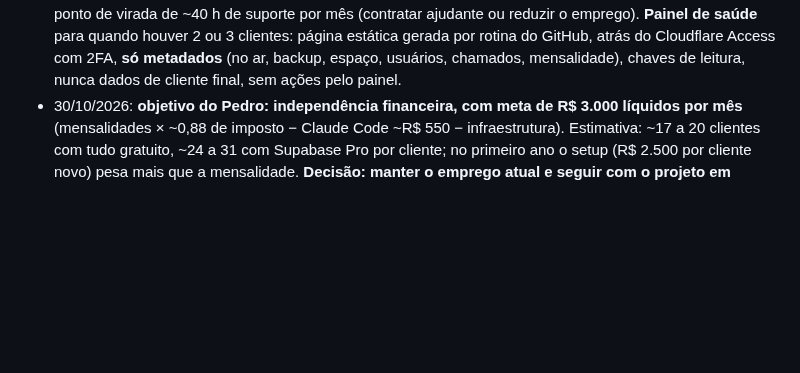
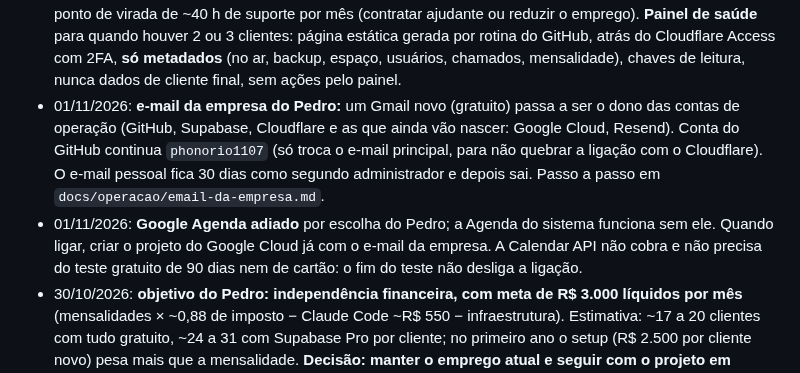
Before and after one commit to phonorio1107/alineantunesdecora, a Markdown page: PROJETO.md, the part around one of its changes. Drawn GitHub-style; blank space fills up the shorter version.

Commit message:
Roteiro do e-mail da empresa e Google Agenda adiado
Co-Authored-By: Claude Opus 5.5 <noreply@anthropic.com>
Claude-Session: https://claude.ai/code/session_011E42MMK5yNV1GZmk8PrSUK

```diff
--- a/PROJETO.md
+++ b/PROJETO.md
@@ -48,6 +48,8 @@ _(registro das escolhas do Pedro, para nenhum chat perguntar de novo)_
 - 31/10/2026: **preços com o produto concluído (rascunho, a validar com 2 ou 3 prospectos):** Essencial R$ 1.800 + R$ 149,90; **Profissional R$ 3.500 + R$ 249,90** (o mais vendido); Parceiro R$ 5.500 + R$ 449,90. Preço de lançamento para os 2 ou 3 primeiros clientes: setup de R$ 2.500 a R$ 2.800, mensalidade mantida, em troca de depoimento. Vender pelo resultado ("quanto lucrou em cada festa").
 - 31/10/2026: **modelo comercial: setup + mensalidade (licença de uso com manutenção) é o padrão.** Exceção possível: licença única bem mais alta (5 a 10 vezes o setup) mais contrato anual de manutenção, só para cliente que exigir ser dono do sistema, com o sistema na conta dele. Dados sempre do cliente, com exportação gratuita. Evitar a palavra "locação" no contrato.
 - 31/10/2026: **operação com 10 clientes e outro emprego:** alerta imediato só quando algo quebra (fora do ar, backup falhou, erro repetido); resumo semanal por e-mail, não diário; limite de 1 cliente novo por mês; ponto de virada de ~40 h de suporte por mês (contratar ajudante ou reduzir o emprego). **Painel de saúde** para quando houver 2 ou 3 clientes: página estática gerada por rotina do GitHub, atrás do Cloudflare Access com 2FA, **só metadados** (no ar, backup, espaço, usuários, chamados, mensalidade), chaves de leitura, nunca dados de cliente final, sem ações pelo painel.
+- 01/11/2026: **e-mail da empresa do Pedro:** um Gmail novo (gratuito) passa a ser o dono das contas de operação (GitHub, Supabase, Cloudflare e as que ainda vão nascer: Google Cloud, Resend). Conta do GitHub continua `phonorio1107` (só troca o e-mail principal, para não quebrar a ligação com o Cloudflare). O e-mail pessoal fica 30 dias como segundo administrador e depois sai. Passo a passo em `docs/operacao/email-da-empresa.md`.
+- 01/11/2026: **Google Agenda adiado** por escolha do Pedro; a Agenda do sistema funciona sem ele. Quando ligar, criar o projeto do Google Cloud já com o e-mail da empresa. A Calendar API não cobra e não precisa do teste gratuito de 90 dias nem de cartão: o fim do teste não desliga a ligação.
 - 30/10/2026: **objetivo do Pedro: independência financeira, com meta de R$ 3.000 líquidos por mês** (mensalidades × ~0,88 de imposto − Claude Code ~R$ 550 − infraestrutura). Estimativa: ~17 a 20 clientes com tudo gratuito, ~24 a 31 com Supabase Pro por cliente; no primeiro ano o setup (R$ 2.500 por cliente novo) pesa mais que a mensalidade. **Decisão: manter o emprego atual e seguir com o projeto em paralelo.** Sair do emprego só com gatilhos: 5 ou mais clientes pagantes além da Aline; mensalidades de R$ 1.200 a R$ 1.500 líquidos por mês; reserva de 6 a 9 meses de despesas; 1 cliente novo por mês durante 3 meses; contador consultado e empresa aberta. Risco maior: nenhum cliente pagou ainda e a taxa de venda é desconhecida.
 
 ---
```
Also changed, not shown: other parts of PROJETO.md (+1 -0 lines), docs/operacao/email-da-empresa.md (added, +67 -0 lines).
